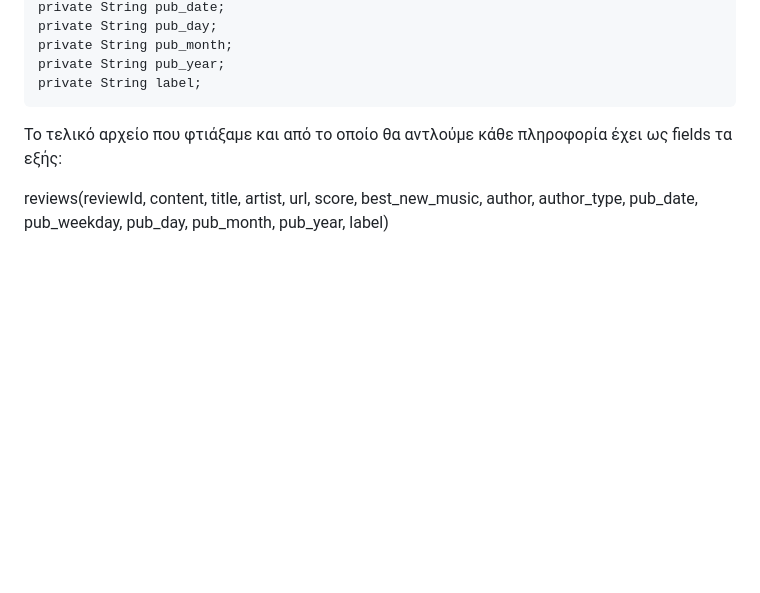
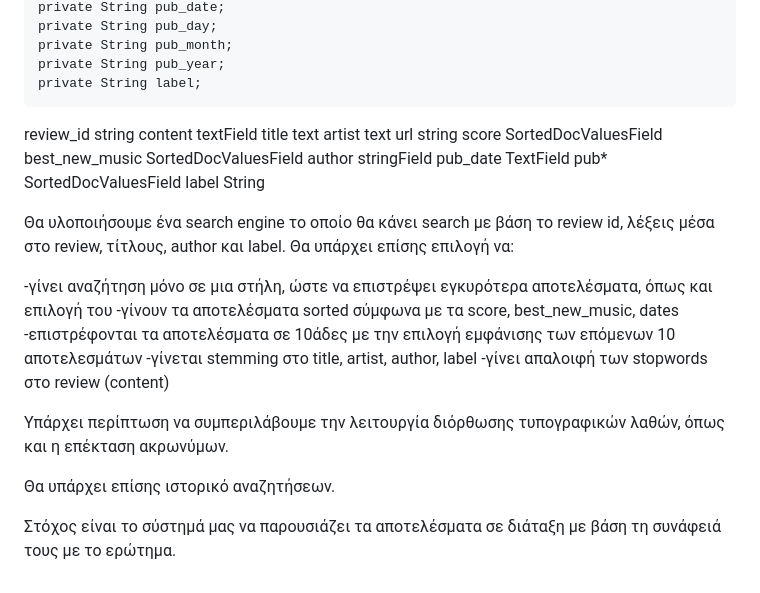
Before and after one commit to stratis-miritzis/lucene_search_engine, a Markdown page: README.md, the part around the change. Drawn GitHub-style; blank space fills up the shorter version.

```diff
--- a/README.md
+++ b/README.md
@@ -46,6 +46,30 @@ years (reviewId, year)
     private String pub_year;
     private String label;
 
-Το τελικό αρχείο που φτιάξαμε και από το οποίο θα αντλούμε κάθε πληροφορία έχει ως fields τα εξής:
 
-reviews(reviewId, content, title, artist, url, score, best_new_music, author, author_type, pub_date, pub_weekday, pub_day, pub_month, pub_year, label)
+
+review_id string
+content textField
+title text
+artist text
+url string
+score SortedDocValuesField
+best_new_music SortedDocValuesField
+author stringField
+pub_date TextField
+pub* SortedDocValuesField
+label String
+
+Θα υλοποιήσουμε ένα search engine το οποίο θα κάνει search με βάση το review id, λέξεις μέσα στο review, τίτλους, author και label. Θα υπάρχει επίσης επιλογή να:
+
+-γίνει αναζήτηση μόνο σε μια στήλη, ώστε να επιστρέψει εγκυρότερα αποτελέσματα, όπως και επιλογή του
+-γίνουν τα αποτελέσματα sorted σύμφωνα με τα score, best_new_music, dates
+-επιστρέφονται τα αποτελέσματα σε 10άδες με την επιλογή εμφάνισης των επόμενων 10 αποτελεσμάτων
+-γίνεται stemming στο title, artist, author, label
+-γίνει απαλοιφή των stopwords στο review (content)
+
+Υπάρχει περίπτωση να συμπεριλάβουμε την λειτουργία διόρθωσης τυπογραφικών λαθών, όπως και η επέκταση ακρωνύμων.
+
+Θα υπάρχει επίσης ιστορικό αναζητήσεων.
+
+Στόχος είναι το σύστημά μας να παρουσιάζει τα αποτελέσματα σε διάταξη με βάση τη συνάφειά τους με το ερώτημα.
```
